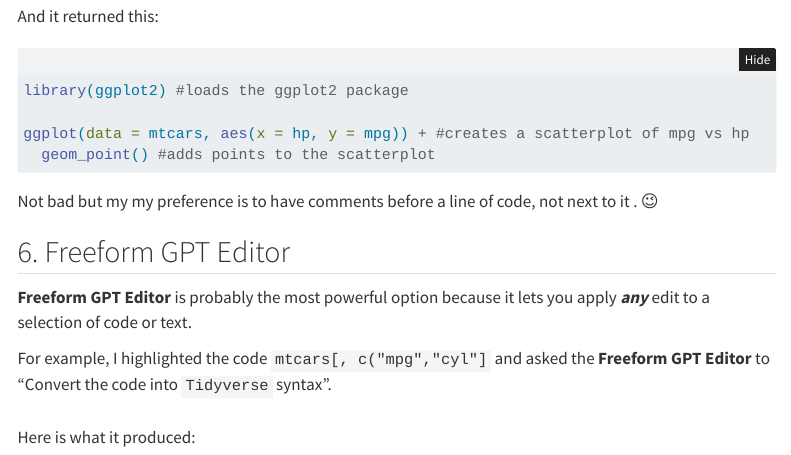
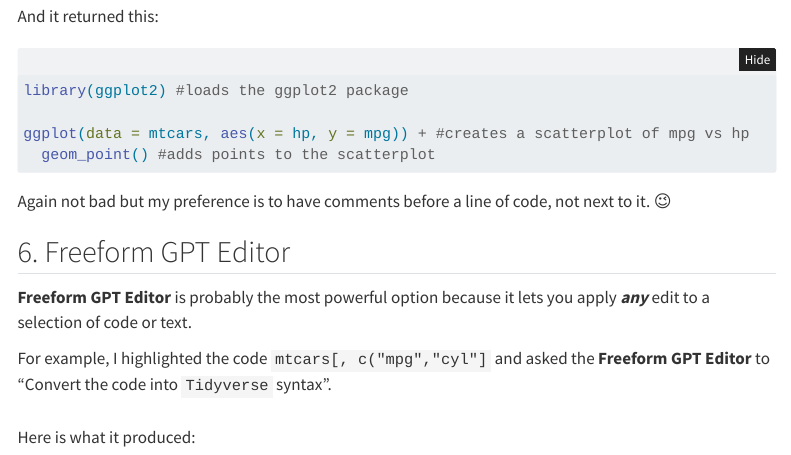
Before and after one commit to jazon7/quarto_ChatGPT_RStudio, a Quarto document (How to Add chatGPT to RStudio.qmd): the page in a window 1100 px wide, from 5170 px down. Rendered offline with R 4.5, knitr and Pandoc in place of Quarto, with nearby package versions; menus at the side of the page are left out.

Commit message:
Final edit.

````diff
--- a/How to Add chatGPT to RStudio.qmd
+++ b/How to Add chatGPT to RStudio.qmd
@@ -218,7 +218,7 @@ ggplot(data = mtcars, aes(x = hp, y = mpg)) + #creates a scatterplot of mpg vs h
   geom_point() #adds points to the scatterplot
 ```
 
-Not bad but my my preference is to have comments before a line of code, not next to it . 😉
+Again not bad but my preference is to have comments before a line of code, not next to it. 😉
 
 ## 6. Freeform GPT Editor
 
````
Also changed, not shown: How to Add chatGPT to RStudio.html (added).
